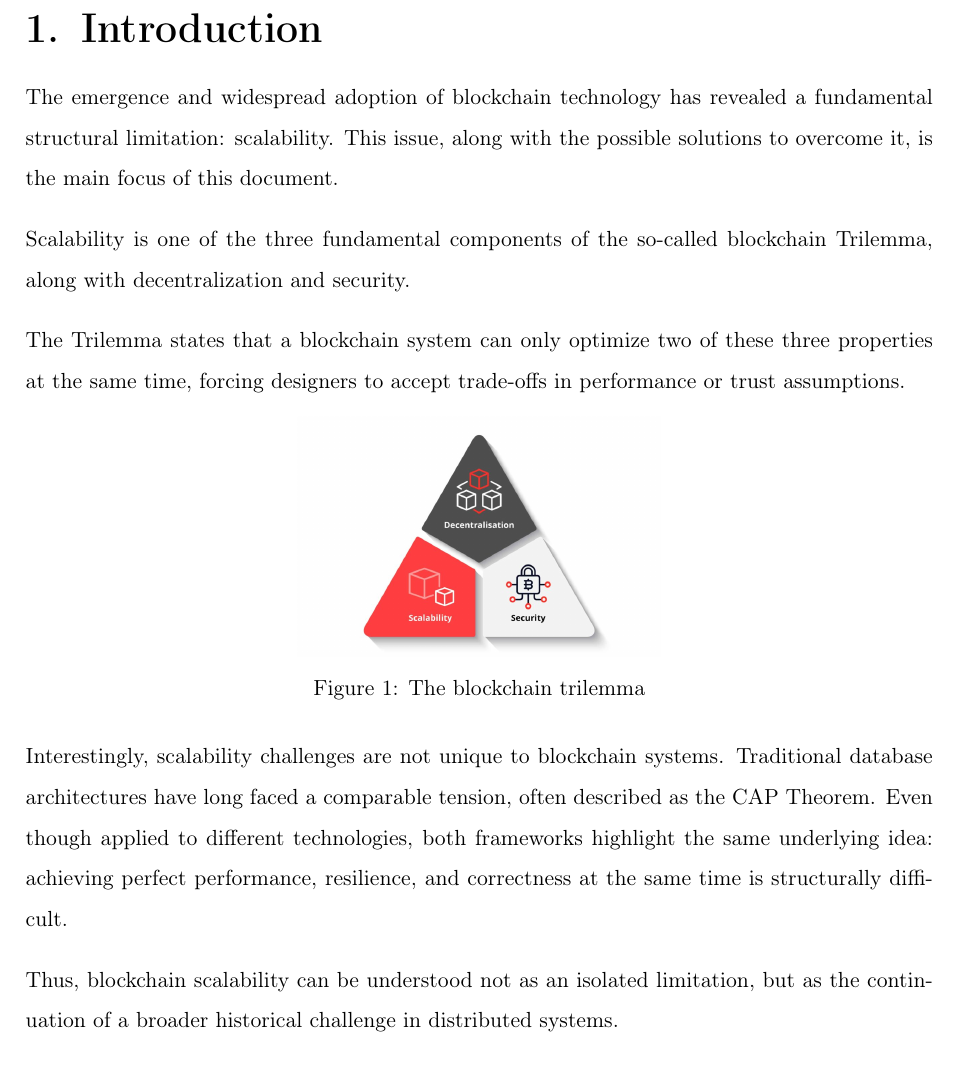
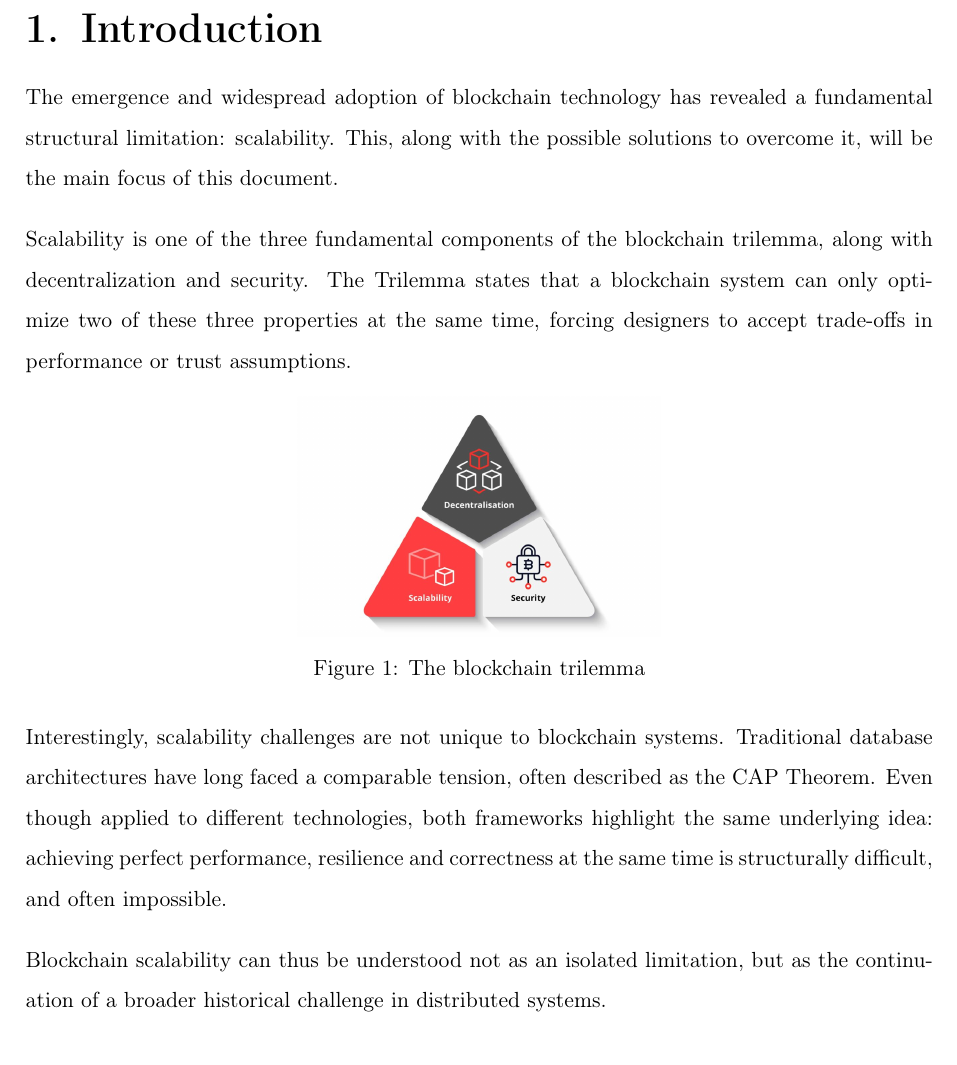
Before and after one commit to noahmasri/understanding-blockchain, a LaTeX document (report.tex): part of page 3 of 3, cut so that both start at the same text. Compiled offline with pdfLaTeX.

Commit message:
fixed intro

```diff
--- a/report.tex
+++ b/report.tex
@@ -72,11 +72,9 @@
 \begin{spacing}{1.5}
 \newpage
 \section{Introduction}
-The emergence and widespread adoption of blockchain technology has revealed a fundamental structural limitation: scalability. This issue, along with the possible solutions to overcome it, is the main focus of this document.
+The emergence and widespread adoption of blockchain technology has revealed a fundamental structural limitation: scalability. This, along with the possible solutions to overcome it, will be the main focus of this document.
 
-Scalability is one of the three fundamental components of the so-called blockchain Trilemma, along with decentralization and security.
-
-The Trilemma states that a blockchain system can only optimize two of these three properties at the same time, forcing designers to accept trade-offs in performance or trust assumptions.
+Scalability is one of the three fundamental components of the blockchain trilemma, along with decentralization and security. The Trilemma states that a blockchain system can only optimize two of these three properties at the same time, forcing designers to accept trade-offs in performance or trust assumptions.
 
 \begin{figure}[h]
     \centering
@@ -85,9 +83,9 @@ The Trilemma states that a blockchain system can only optimize two of these thre
     \label{fig:drawio}
 \end{figure}
 
-Interestingly, scalability challenges are not unique to blockchain systems. Traditional database architectures have long faced a comparable tension, often described as the CAP Theorem. Even though applied to different technologies, both frameworks highlight the same underlying idea: achieving perfect performance, resilience, and correctness at the same time is structurally difficult.
+Interestingly, scalability challenges are not unique to blockchain systems. Traditional database architectures have long faced a comparable tension, often described as the CAP Theorem. Even though applied to different technologies, both frameworks highlight the same underlying idea: achieving perfect performance, resilience and correctness at the same time is structurally difficult, and often impossible.
 
-Thus, blockchain scalability can be understood not as an isolated limitation, but as the continuation of a broader historical challenge in distributed systems.
+Blockchain scalability can thus be understood not as an isolated limitation, but as the continuation of a broader historical challenge in distributed systems.
 
 \end{spacing}
 \end{document}
```
Also changed, not shown: report.pdf.
